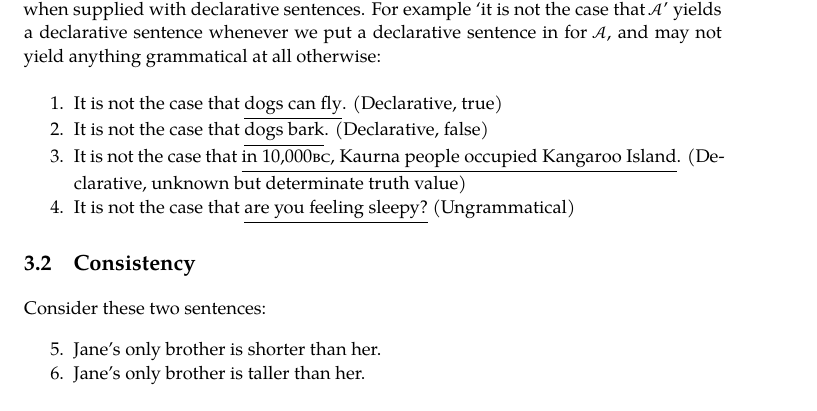
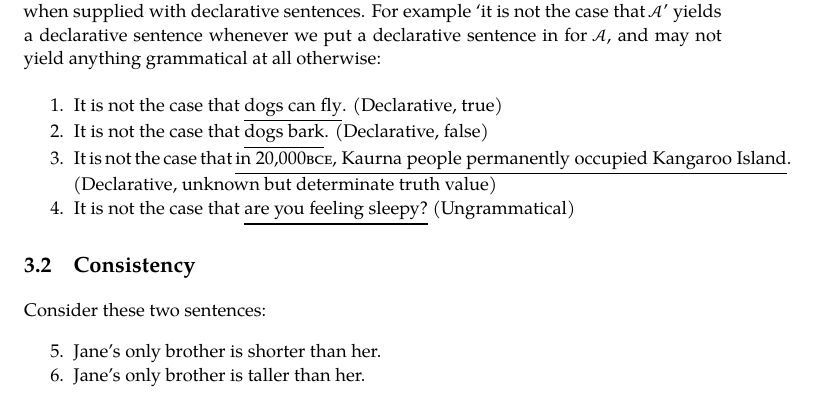
Before and after one commit to antonyeagle/forallx-adl, a LaTeX thesis (forallx-adl.tex, which reads forallx-adl-what.tex): part of page 31 of 394, cut so that both start at the same text. Compiled offline with XeLaTeX; a missing font is replaced by an installed copy or a similar font.

Commit message:
tweaked example in §3

```diff
--- a/forallx-adl-what.tex
+++ b/forallx-adl-what.tex
@@ -446,7 +446,7 @@ The two truth values that concern us are just \define{true} and \define{false}.
 To form part of an argument, a sentence must have the kind of grammatical structure that permits it to have a truth value. In terms of the notion of structure introduced in §\ref{s:conclusiveargs}, we are going to focus on those structures which yield a declarative sentence when supplied with declarative sentences. For example `it is not the case that \meta{A}' yields a declarative sentence whenever we put a declarative sentence in for \meta{A}, and may not yield anything grammatical at all otherwise: \begin{earg}
 	\item[\ex{decl1}] It is not the case that \underline{dogs can fly}. (Declarative, true)
 	\item[\ex{decl2}] It is not the case that \underline{dogs bark}. (Declarative, false)
-	\item[\ex{decl3}] It is not the case that \underline{in 10,000\textsc{bc}, Kaurna people occupied Kangaroo Island}. (Declarative, unknown but determinate truth value)
+	\item[\ex{decl3}] It is not the case that \underline{in 20,000\textsc{bce}, Kaurna people permanently occupied Kangaroo Island}. (Declarative, unknown but determinate truth value)
 	\item[\ex{decl4}] It is not the case that \underline{are you feeling sleepy?} (Ungrammatical)
 \end{earg}
 
```
Also changed, not shown: forallx-adl.pdf.
